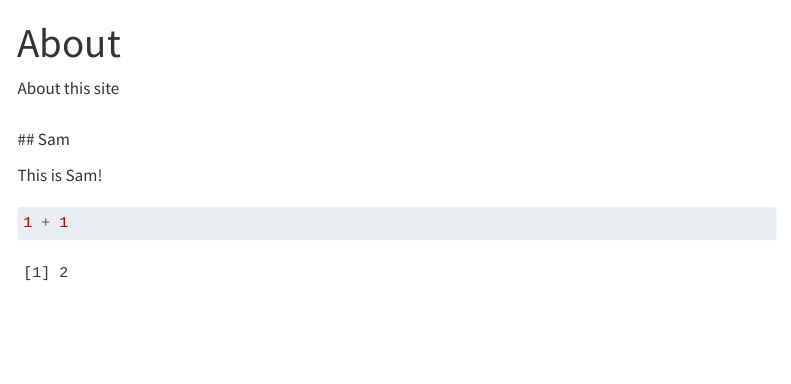
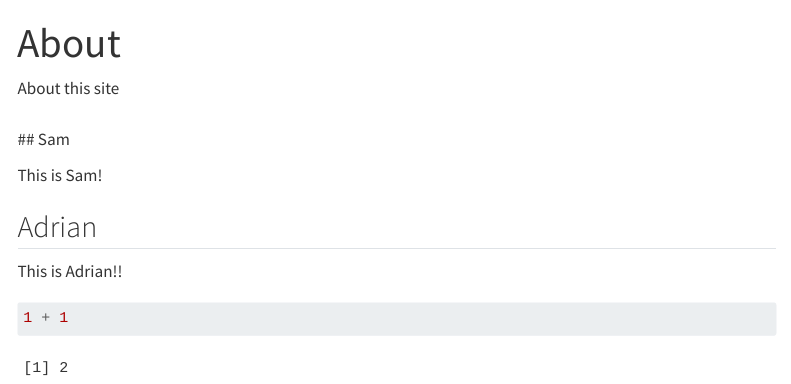
Before and after one commit to helleseter/2026SpringIGERwebsite, a Quarto document (about.qmd): the page in a window 1100 px wide, from its top. Rendered offline with R 4.5, knitr and Pandoc in place of Quarto, with nearby package versions; menus at the side of the page are left out.

Commit message:
Update about page (Adrian) (#7)
Adding Adrian's about section

````diff
--- a/about.qmd
+++ b/about.qmd
@@ -4,9 +4,13 @@ title: "About"
 
 About this site\
 \
-\## Sam
+## Sam
 
 This is Sam!
+
+## Adrian
+
+This is Adrian!!
 
 ```{r}
 1 + 1
````
